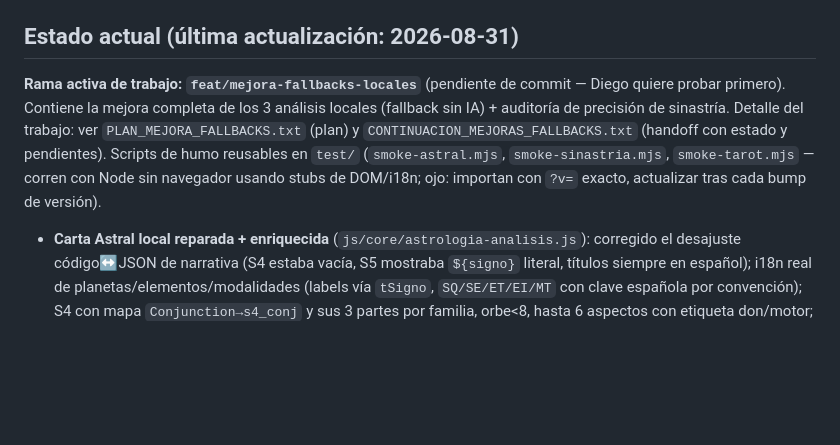
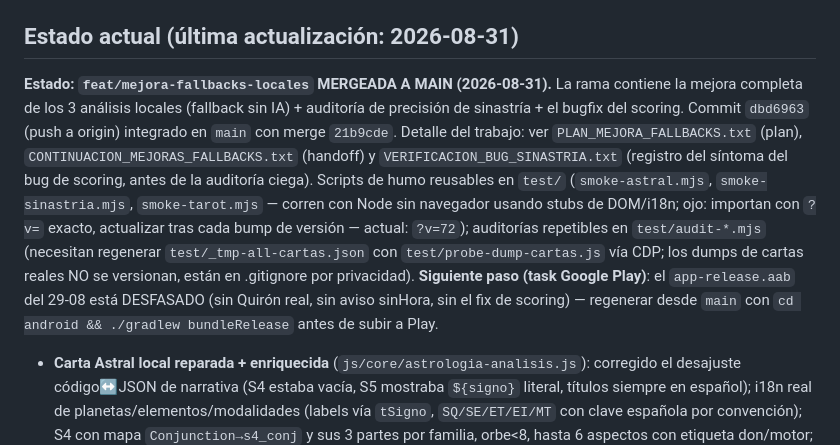
Before and after one commit to DiegoVillena/Oraculo-Unificado, a Markdown page: AGENTS.md, the part around one of its changes. Drawn GitHub-style; blank space fills up the shorter version.

Commit message:
docs: registrar integración de mejora de fallbacks + bugfix de sinastria en main

```diff
--- a/AGENTS.md
+++ b/AGENTS.md
@@ -120,7 +120,7 @@ adb shell am start -n com.oraculounificado.app/.MainActivity
 
 ## Estado actual (última actualización: 2026-08-31)
 
-**Rama activa de trabajo: `feat/mejora-fallbacks-locales`** (pendiente de commit — Diego quiere probar primero). Contiene la mejora completa de los 3 análisis locales (fallback sin IA) + auditoría de precisión de sinastría. Detalle del trabajo: ver `PLAN_MEJORA_FALLBACKS.txt` (plan) y `CONTINUACION_MEJORAS_FALLBACKS.txt` (handoff con estado y pendientes). Scripts de humo reusables en `test/` (`smoke-astral.mjs`, `smoke-sinastria.mjs`, `smoke-tarot.mjs` — corren con Node sin navegador usando stubs de DOM/i18n; ojo: importan con `?v=` exacto, actualizar tras cada bump de versión).
+**Estado: `feat/mejora-fallbacks-locales` MERGEADA A MAIN (2026-08-31).** La rama contiene la mejora completa de los 3 análisis locales (fallback sin IA) + auditoría de precisión de sinastría + el bugfix del scoring. Commit `dbd6963` (push a origin) integrado en `main` con merge `21b9cde`. Detalle del trabajo: ver `PLAN_MEJORA_FALLBACKS.txt` (plan), `CONTINUACION_MEJORAS_FALLBACKS.txt` (handoff) y `VERIFICACION_BUG_SINASTRIA.txt` (registro del síntoma del bug de scoring, antes de la auditoría ciega). Scripts de humo reusables en `test/` (`smoke-astral.mjs`, `smoke-sinastria.mjs`, `smoke-tarot.mjs` — corren con Node sin navegador usando stubs de DOM/i18n; ojo: importan con `?v=` exacto, actualizar tras cada bump de versión — actual: `?v=72`); auditorías repetibles en `test/audit-*.mjs` (necesitan regenerar `test/_tmp-all-cartas.json` con `test/probe-dump-cartas.js` vía CDP; los dumps de cartas reales NO se versionan, están en .gitignore por privacidad). **Siguiente paso (task Google Play)**: el `app-release.aab` del 29-08 está DESFASADO (sin Quirón real, sin aviso sinHora, sin el fix de scoring) — regenerar desde `main` con `cd android && ./gradlew bundleRelease` antes de subir a Play.
 
 - **Carta Astral local reparada + enriquecida** (`js/core/astrologia-analisis.js`): corregido el desajuste código↔JSON de narrativa (S4 estaba vacía, S5 mostraba `${signo}` literal, títulos siempre en español); i18n real de planetas/elementos/modalidades (labels vía `tSigno`, `SQ/SE/ET/EI/MT` con clave española por convención); S4 con mapa `Conjunction→s4_conj` y sus 3 partes por familia, orbe<8, hasta 6 aspectos con etiqueta don/motor; detección de configuraciones (stellium por signo, T-Square, Gran Trígono); Nodo Norte por casa y **Quirón** en S5; S6 con consejo por elemento débil + aspecto más tenso. Nuevas claves `s2b_*`, `s4_don/motor/desc_*`, `s5_nodoNCasa`, `s5_quiron`, `s6_weak/tenso` en los 6 datos-maestros.
 - **Quirón calculado de verdad** (`astrologia.js`): `Asteroid.Chiron` (id 15) con orbe acotado 5° (`orbMax`), degradado con try/catch; añadido a `PLANETAS_UI`, glosario ya lo cubría vía `astral.nombresPlanetarios`.
```
Also changed, not shown: other parts of AGENTS.md (+1 -1 lines).
